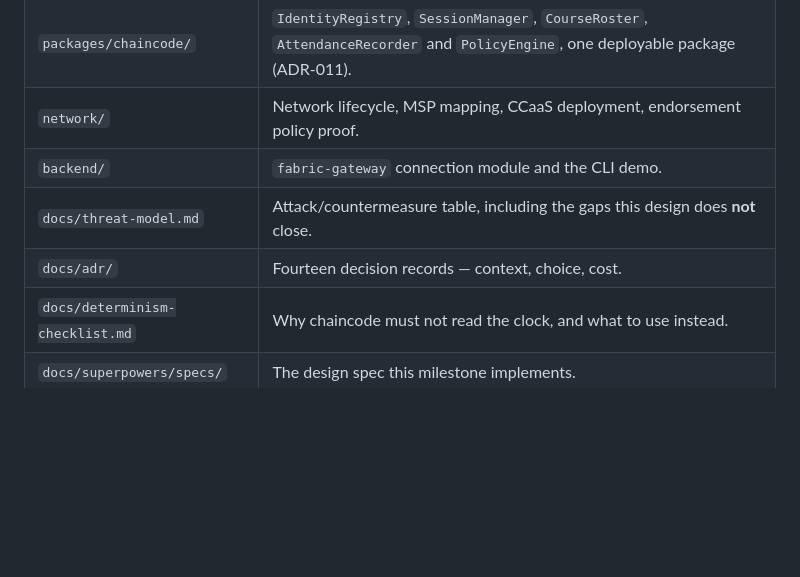
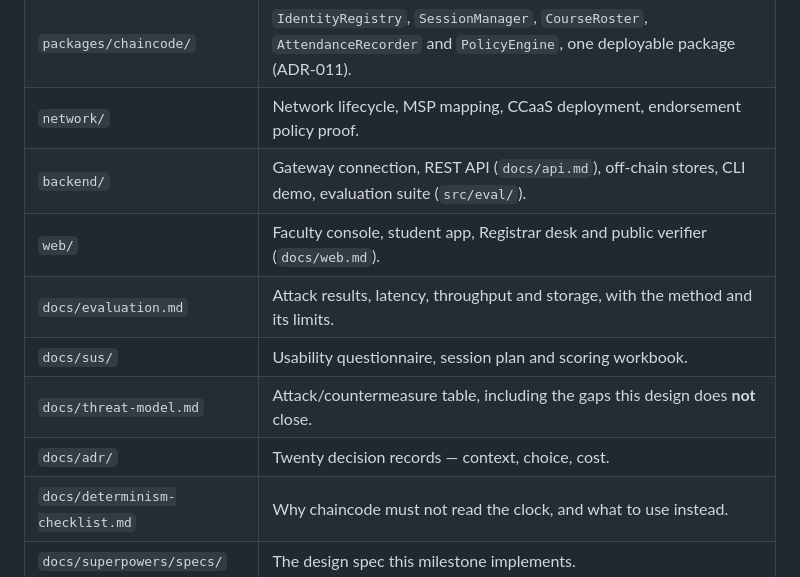
Before and after one commit to swayamduhan/haazir, a Markdown page: README.md, the part around one of its changes. GitHub-like rendering; blank space fills up the shorter version.

```diff
--- a/README.md
+++ b/README.md
@@ -58,9 +75,12 @@ helper, and `install-fabric.sh` exits 0 even when every pull failed.
 | `packages/shared/` | Canonical encoding, hashing, nonce derivation, shared types. Used by chaincode, backend, and later mobile, so signed payloads cannot diverge. |
 | `packages/chaincode/` | `IdentityRegistry`, `SessionManager`, `CourseRoster`, `AttendanceRecorder` and `PolicyEngine`, one deployable package (ADR-011). |
 | `network/` | Network lifecycle, MSP mapping, CCaaS deployment, endorsement policy proof. |
-| `backend/` | `fabric-gateway` connection module and the CLI demo. |
+| `backend/` | Gateway connection, REST API (`docs/api.md`), off-chain stores, CLI demo, evaluation suite (`src/eval/`). |
+| `web/` | Faculty console, student app, Registrar desk and public verifier (`docs/web.md`). |
+| `docs/evaluation.md` | Attack results, latency, throughput and storage, with the method and its limits. |
+| `docs/sus/` | Usability questionnaire, session plan and scoring workbook. |
 | `docs/threat-model.md` | Attack/countermeasure table, including the gaps this design does **not** close. |
-| `docs/adr/` | Fourteen decision records — context, choice, cost. |
+| `docs/adr/` | Twenty decision records — context, choice, cost. |
 | `docs/determinism-checklist.md` | Why chaincode must not read the clock, and what to use instead. |
 | `docs/superpowers/specs/` | The design spec this milestone implements. |
 | `docs/superpowers/plans/` | The implementation plan. |
```
Also changed, not shown: other parts of README.md (+36 -10 lines).
